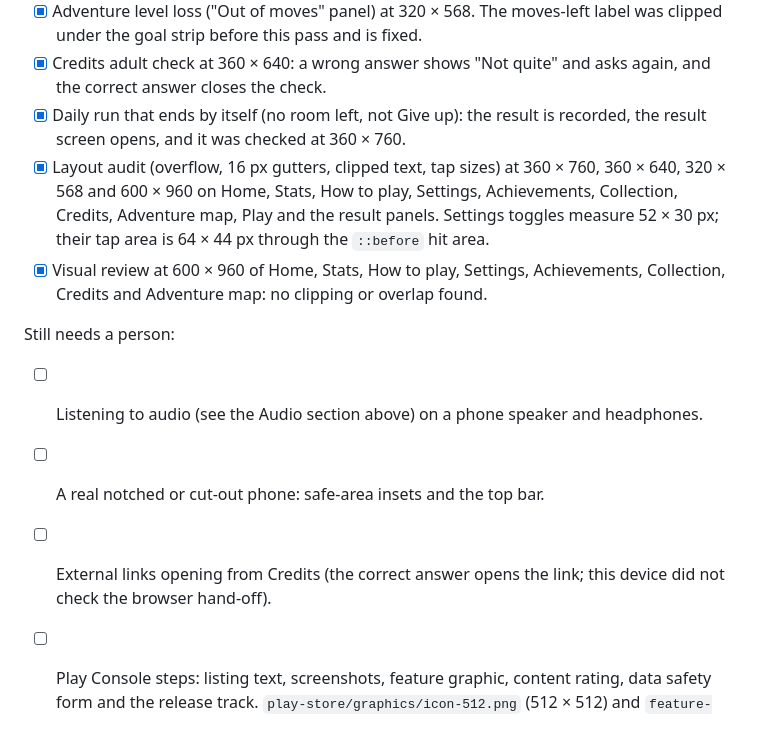
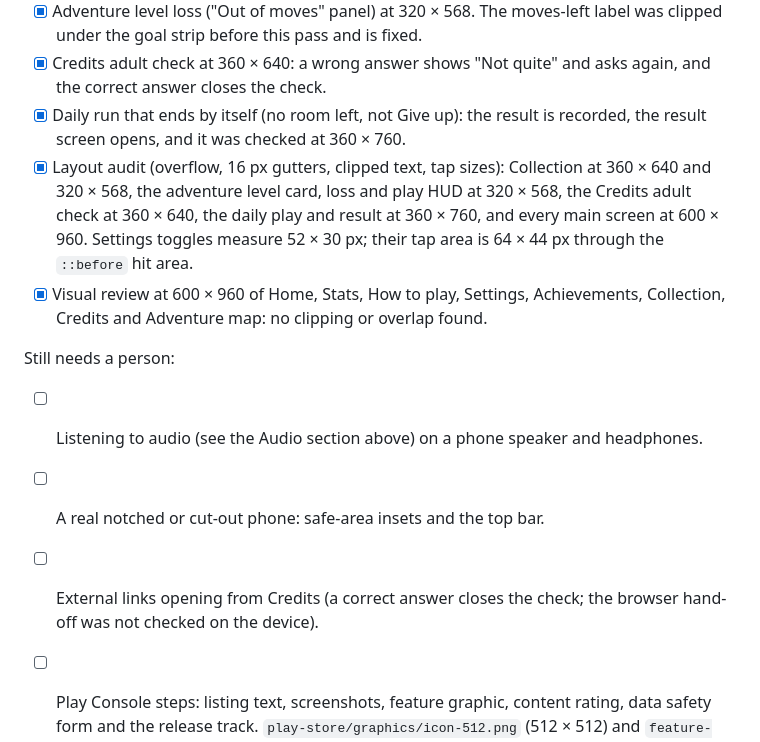
Before and after one commit to AieatAssam/gloop-pop, a Markdown page: docs/qa-checklist.md, the part around the change. GitHub-like rendering.

Commit message:
QA checklist: state exactly which screens were audited per size
Co-Authored-By: Claude Haiku 5.5 <noreply@anthropic.com>
Claude-Session: https://claude.ai/code/session_012nY5Y9y4nXsMcf6AKMeeG4

```diff
--- a/docs/qa-checklist.md
+++ b/docs/qa-checklist.md
@@ -153,12 +153,12 @@ Device-verified in this pass:
 - [x] Adventure level loss ("Out of moves" panel) at 320 × 568. The moves-left label was clipped under the goal strip before this pass and is fixed.
 - [x] Credits adult check at 360 × 640: a wrong answer shows "Not quite" and asks again, and the correct answer closes the check.
 - [x] Daily run that ends by itself (no room left, not Give up): the result is recorded, the result screen opens, and it was checked at 360 × 760.
-- [x] Layout audit (overflow, 16 px gutters, clipped text, tap sizes) at 360 × 760, 360 × 640, 320 × 568 and 600 × 960 on Home, Stats, How to play, Settings, Achievements, Collection, Credits, Adventure map, Play and the result panels. Settings toggles measure 52 × 30 px; their tap area is 64 × 44 px through the `::before` hit area.
+- [x] Layout audit (overflow, 16 px gutters, clipped text, tap sizes): Collection at 360 × 640 and 320 × 568, the adventure level card, loss and play HUD at 320 × 568, the Credits adult check at 360 × 640, the daily play and result at 360 × 760, and every main screen at 600 × 960. Settings toggles measure 52 × 30 px; their tap area is 64 × 44 px through the `::before` hit area.
 - [x] Visual review at 600 × 960 of Home, Stats, How to play, Settings, Achievements, Collection, Credits and Adventure map: no clipping or overlap found.
 
 Still needs a person:
 
 - [ ] Listening to audio (see the Audio section above) on a phone speaker and headphones.
 - [ ] A real notched or cut-out phone: safe-area insets and the top bar.
-- [ ] External links opening from Credits (the correct answer opens the link; this device did not check the browser hand-off).
+- [ ] External links opening from Credits (a correct answer closes the check; the browser hand-off was not checked on the device).
 - [ ] Play Console steps: listing text, screenshots, feature graphic, content rating, data safety form and the release track. `play-store/graphics/icon-512.png` (512 × 512) and `feature-graphic-1024x500.jpg` (1024 × 500) are present and match the sizes the listing needs.
```
